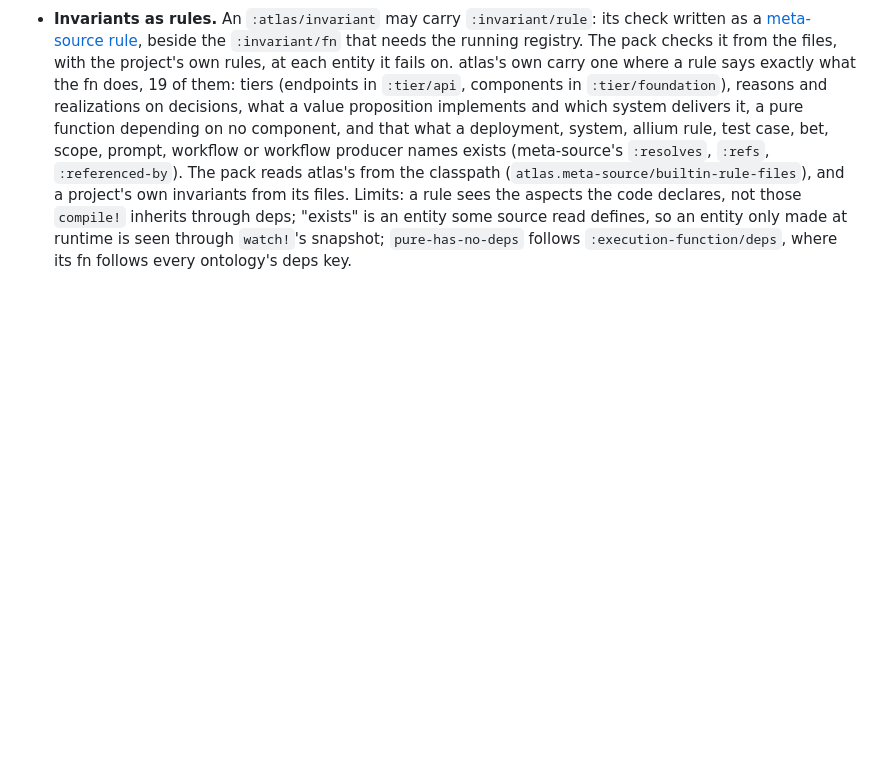
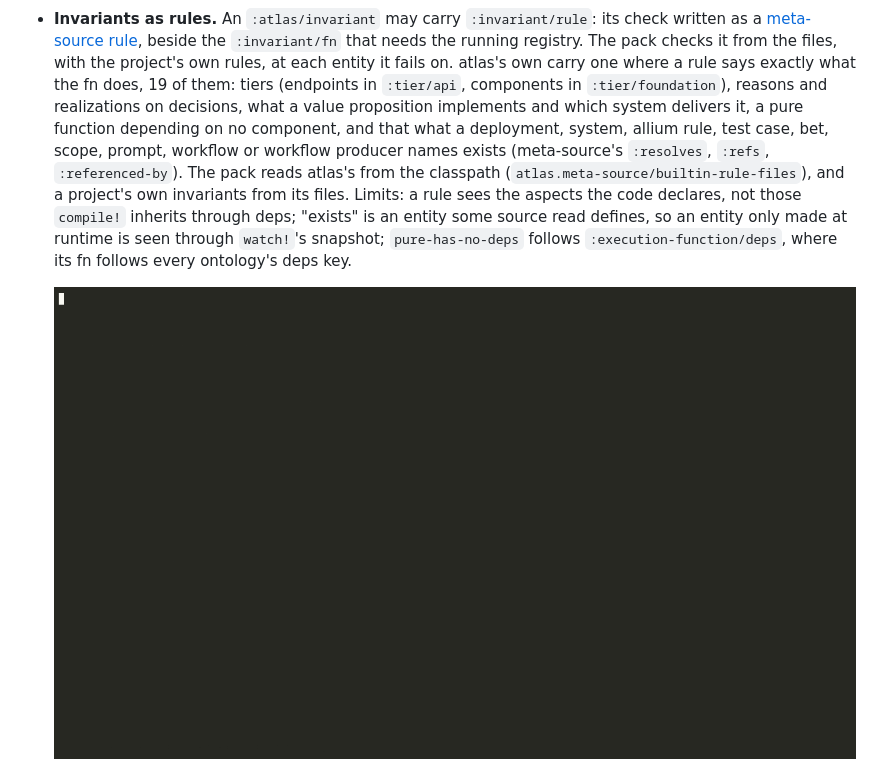
Before and after one commit to semantic-namespace/atlas, a Markdown page: docs/source.md, the part around the change. Rendered like a GitHub page; pictures changed too: docs/images/atlas-meta-source-invariant-refs.gif (added); blank space fills up the shorter version.

Commit message:
docs: a GIF of invariants about references, checked as rules

```diff
--- a/docs/source.md
+++ b/docs/source.md
@@ -189,6 +189,8 @@ commit `bb.edn` pins: `bb source check --root <project>`.
   runtime is seen through `watch!`'s snapshot; `pure-has-no-deps` follows
   `:execution-function/deps`, where its fn follows every ontology's deps key.
 
+  ![Invariants about what a property names, checked as rules in Emacs](images/atlas-meta-source-invariant-refs.gif)
+
   ![atlas's invariants checked from the files as rules, in Emacs](images/atlas-meta-source-invariant-rules.gif)
 - **The running registry.** `(atlas.meta-source/watch!)` in the REPL keeps
   `.meta-source/packs/atlas.edn` holding the registry as the process has it.
```
